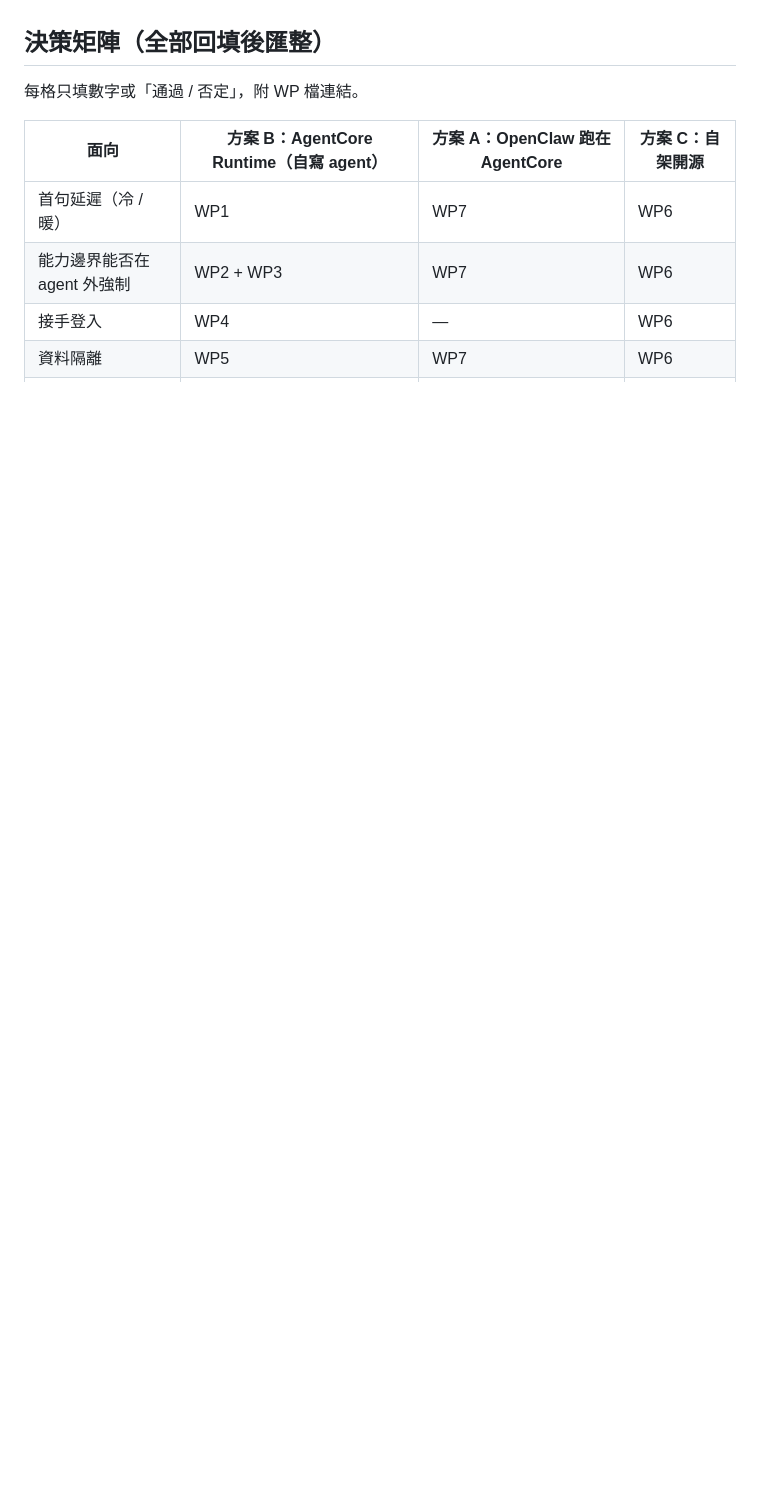
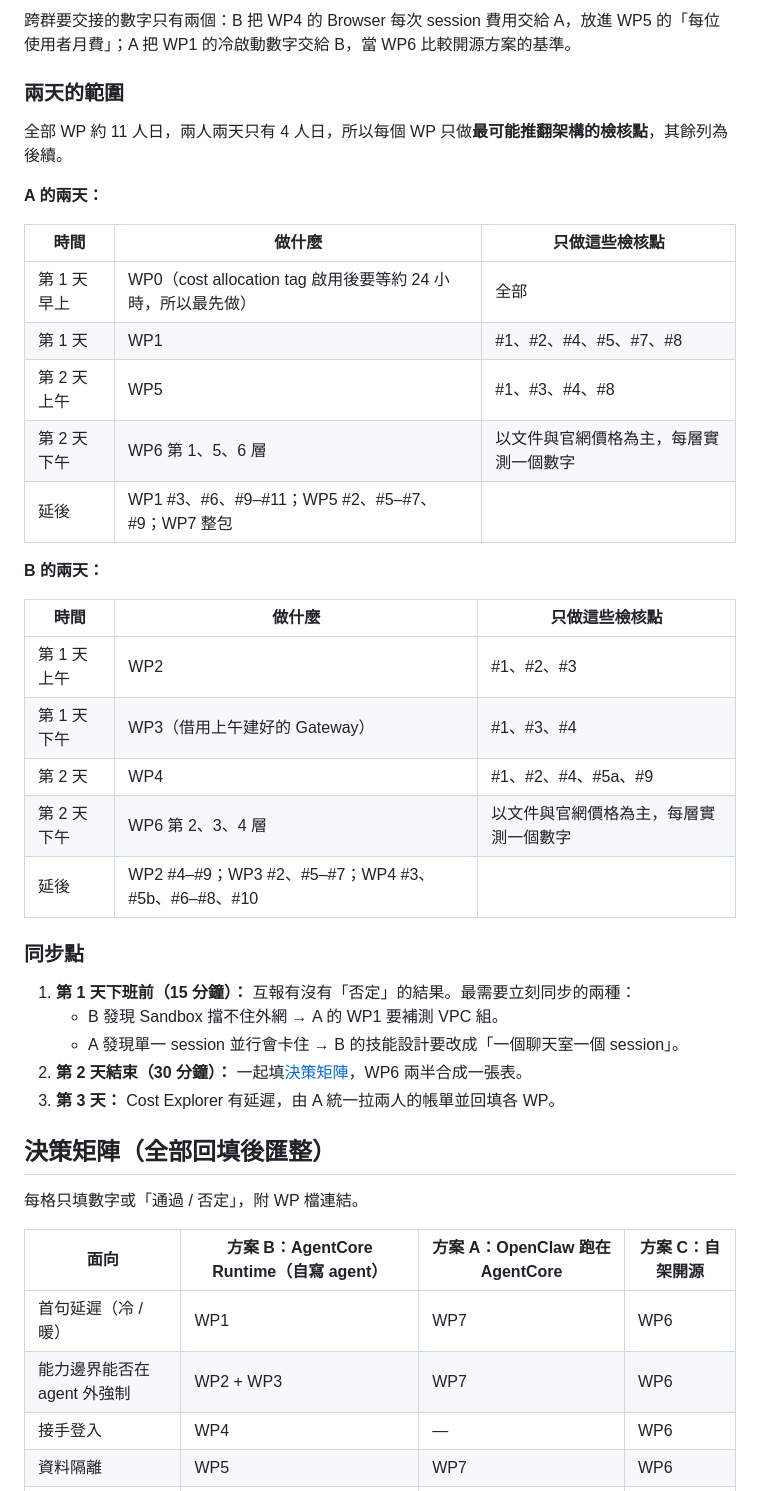
Before and after one commit to VagrantPi/AagentCore-Research, a Markdown page: 91-work-packages/README.md, the part around one of its changes. GitHub-like rendering; blank space fills up the shorter version.

```diff
--- a/91-work-packages/README.md
+++ b/91-work-packages/README.md
@@ -45,3 +66,36 @@
+跨群要交接的數字只有兩個：B 把 WP4 的 Browser 每次 session 費用交給 A，放進 WP5 的「每位使用者月費」；A 把 WP1 的冷啟動數字交給 B，當 WP6 比較開源方案的基準。
+
+### 兩天的範圍
+
+全部 WP 約 11 人日，兩人兩天只有 4 人日，所以每個 WP 只做**最可能推翻架構的檢核點**，其餘列為後續。
+
+**A 的兩天：**
+
+| 時間 | 做什麼 | 只做這些檢核點 |
+|---|---|---|
+| 第 1 天早上 | WP0（cost allocation tag 啟用後要等約 24 小時，所以最先做） | 全部 |
+| 第 1 天 | WP1 | #1、#2、#4、#5、#7、#8 |
+| 第 2 天上午 | WP5 | #1、#3、#4、#8 |
+| 第 2 天下午 | WP6 第 1、5、6 層 | 以文件與官網價格為主，每層實測一個數字 |
+| 延後 | WP1 #3、#6、#9–#11；WP5 #2、#5–#7、#9；WP7 整包 | |
+
+**B 的兩天：**
+
+| 時間 | 做什麼 | 只做這些檢核點 |
+|---|---|---|
+| 第 1 天上午 | WP2 | #1、#2、#3 |
+| 第 1 天下午 | WP3（借用上午建好的 Gateway） | #1、#3、#4 |
+| 第 2 天 | WP4 | #1、#2、#4、#5a、#9 |
+| 第 2 天下午 | WP6 第 2、3、4 層 | 以文件與官網價格為主，每層實測一個數字 |
+| 延後 | WP2 #4–#9；WP3 #2、#5–#7；WP4 #3、#5b、#6–#8、#10 | |
+
+### 同步點
+
+1. **第 1 天下班前（15 分鐘）：** 互報有沒有「否定」的結果。最需要立刻同步的兩種：
+   - B 發現 Sandbox 擋不住外網 → A 的 WP1 要補測 VPC 組。
+   - A 發現單一 session 並行會卡住 → B 的技能設計要改成「一個聊天室一個 session」。
+2. **第 2 天結束（30 分鐘）：** 一起填[決策矩陣](#決策矩陣全部回填後匯整)，WP6 兩半合成一張表。
+3. **第 3 天：** Cost Explorer 有延遲，由 A 統一拉兩人的帳單並回填各 WP。
 
 ## 決策矩陣（全部回填後匯整）
 
```
Also changed, not shown: other parts of 91-work-packages/README.md (+32 -11 lines).
